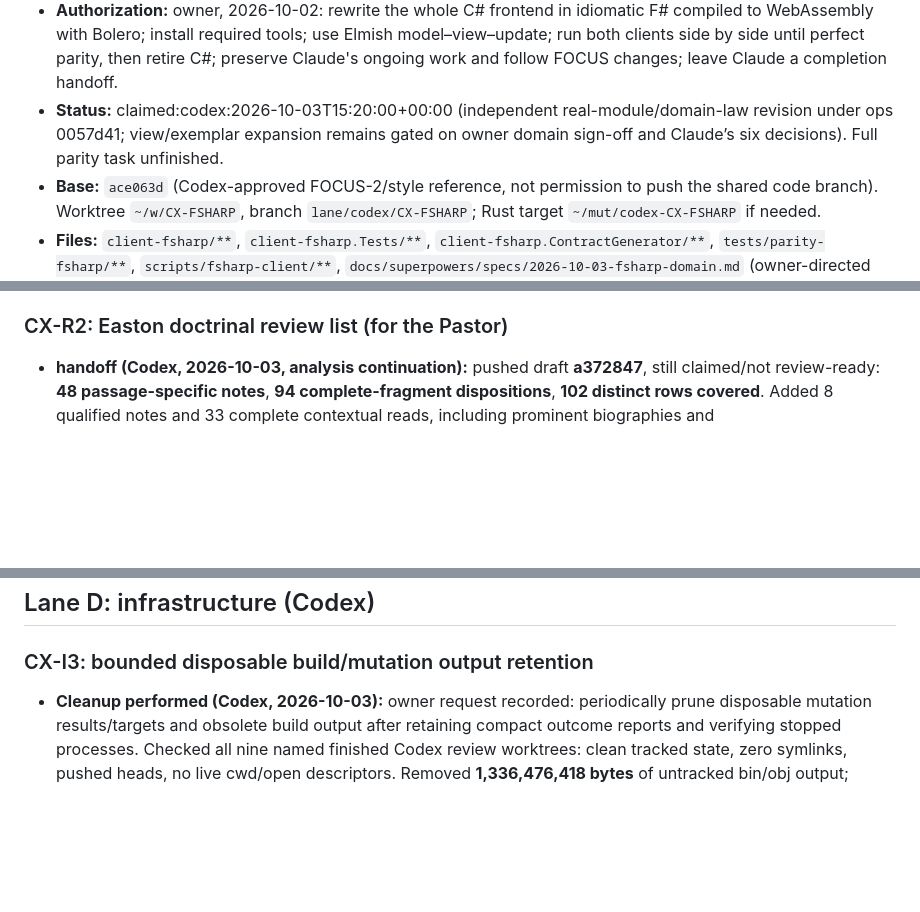
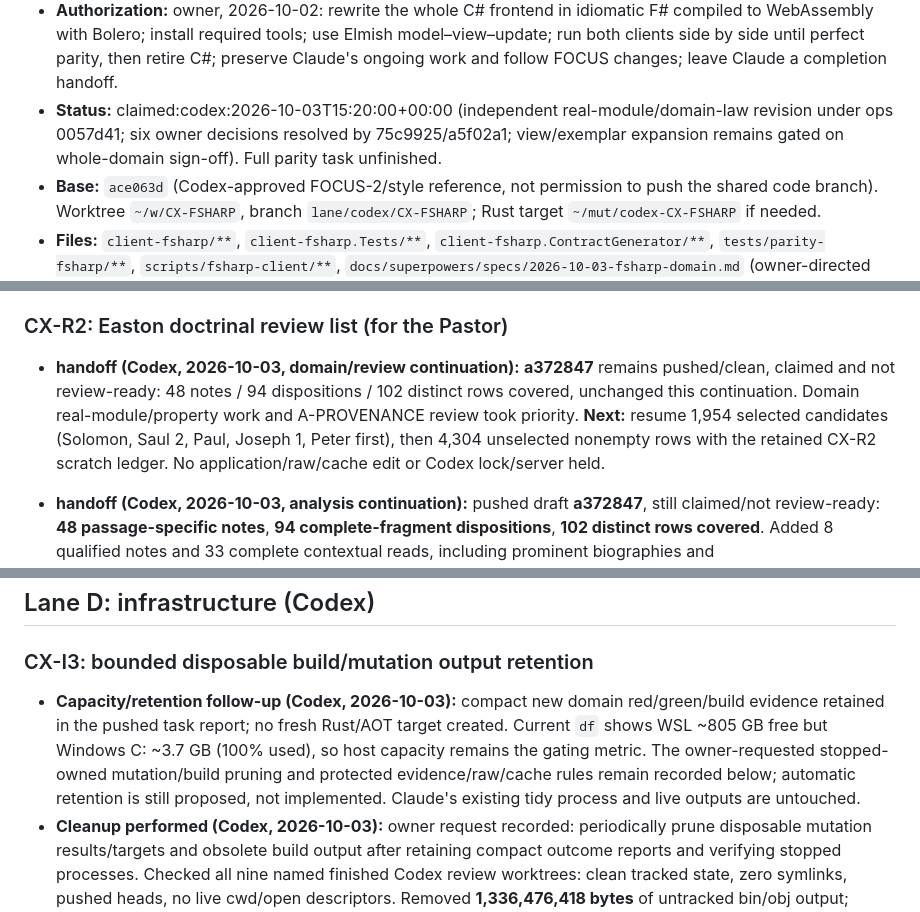
Before and after one commit to donovansmith44/your-word-is-truth-interactive-atlas, a Markdown page: QUEUE.md, 3 parts joined by grey strips. Rendered like a GitHub page; blank space fills up the shorter version.

Commit message:
Handoff compiled FSharp domain leaves and resolved owner rulings

```diff
--- a/QUEUE.md
+++ b/QUEUE.md
@@ -415,7 +416,7 @@ Laws seen red: (1) `every_provenance_the_published_contract_serves_is_titled` (e
 - **Claude review (2026-10-03):** on track with changes; 3 Critical, 10 Important, 12 Minor — `lane/claude/CX-FSHARP-review` 9dd57f0, `docs/superpowers/reports/2026-10-03-fsharp-client-claude-review.md`. Codex: address before the next handoff.
 - **Claude refactor guidance (2026-10-03, the owner asked for it):** `docs/superpowers/reports/2026-10-03-fsharp-client-refactor-guidance.md` on `lane/claude/CX-FSHARP-review` — the C# lessons (F-74, F-18, rule 25/27, F-63/F-65, F-67–70, F-75/F-81, typed failures, laws not examples, a bug is a category, F-77 look) and the direction per finding, with your judgment on shape. Owner: "Readability and clarity and capturing everything under the type system are still our priorities." Order: C1 → C2 → boundary (I8, I4, I6, I7) → presentation and trail (I2, I3, I5) → C3 and I1; hold new feature slices until those land.
 - **Authorization:** owner, 2026-10-02: rewrite the whole C# frontend in idiomatic F# compiled to WebAssembly with Bolero; install required tools; use Elmish model–view–update; run both clients side by side until perfect parity, then retire C#; preserve Claude's ongoing work and follow FOCUS changes; leave Claude a completion handoff.
-- **Status:** claimed:codex:2026-10-03T15:20:00+00:00 (independent real-module/domain-law revision under ops 0057d41; view/exemplar expansion remains gated on owner domain sign-off and Claude’s six decisions). Full parity task unfinished.
+- **Status:** claimed:codex:2026-10-03T15:20:00+00:00 (independent real-module/domain-law revision under ops 0057d41; six owner decisions resolved by 75c9925/a5f02a1; view/exemplar expansion remains gated on whole-domain sign-off). Full parity task unfinished.
 - **Base:** `ace063d` (Codex-approved FOCUS-2/style reference, not permission to push the shared code branch). Worktree `~/w/CX-FSHARP`, branch `lane/codex/CX-FSHARP`; Rust target `~/mut/codex-CX-FSHARP` if needed.
 - **Files:** `client-fsharp/**`, `client-fsharp.Tests/**`, `client-fsharp.ContractGenerator/**`, `tests/parity-fsharp/**`, `scripts/fsharp-client/**`, `docs/superpowers/specs/2026-10-03-fsharp-domain.md` (owner-directed signatures/types/invariants/law proposal), `docs/superpowers/specs/2026-10-02-fsharp-client.md`, `docs/superpowers/plans/2026-10-02-fsharp-client.md`, `docs/superpowers/reports/2026-10-02-fsharp-client*.md`. Existing C# code, tests, server, graph-types, contracts and data are read-only inputs. Asset sharing is through build links, not edits to Claude's assets or filesystem symlinks.
 - **Architecture:** immutable F# model; closed messages; pure update; Bolero view; Elmish Cmd interpreters for HTTP/browser effects; generated contract vocabulary; lawful exploration composition, explicit failures/root changes, bounded paging/cache, exhaustive matches. No C# component or state wrapper posing as the rewritten frontend.
@@ -528,6 +529,7 @@ Laws seen red: (1) `every_provenance_the_published_contract_serves_is_titled` (e
 - **Output:** `.superpowers/analysis/overlapping-events.md` on `lane/codex/CX-R1`. Read-only on everything else.
 
 ### CX-R2: Easton doctrinal review list (for the Pastor)
+- **handoff (Codex, 2026-10-03, domain/review continuation):** **a372847** remains pushed/clean, claimed and not review-ready: 48 notes / 94 dispositions / 102 distinct rows covered, unchanged this continuation. Domain real-module/property work and A-PROVENANCE review took priority. **Next:** resume 1,954 selected candidates (Solomon, Saul 2, Paul, Joseph 1, Peter first), then 4,304 unselected nonempty rows with the retained CX-R2 scratch ledger. No application/raw/cache edit or Codex lock/server held.
 - **handoff (Codex, 2026-10-03, analysis continuation):** pushed draft **a372847**, still claimed/not review-ready: **48 passage-specific notes**, **94 complete-fragment dispositions**, **102 distinct rows covered**. Added 8 qualified notes and 33 complete contextual reads, including prominent biographies and Jordan/Bethsaida/Isaac families; all 48 quotations verified as literal substrings, all 94 ledger identities/titles checked. Degree/exposure remains pinned to the item’s 678a0d2 artifact; the report now explicitly notes A-NOBLURB removed live place blurbs. **Next:** 1,954 screened candidates without disposition (highest remaining exposure: Solomon, Saul 2, Paul, Joseph 1, Peter), then 4,304 nonempty unselected rows still without disposition. Scratch `~/w/CX-R2-scratch` retained; no application/data edits, Rust target, server or lock held.
 - **handoff (Codex, 2026-10-03, style continuation):** draft **332038b** unchanged and not review-ready. A-F39 integrity review and the owner-directed F# style exemplar took this continuation; resume existing 1,980 screened candidate dispositions, then semantic audit of 4,313 unselected nonempty rows in `~/w/CX-R2-scratch`. No analysis/app/raw/cache change or lock taken.
 - **Session handoff (Codex, 2026-10-03):** draft **332038b** and coverage ledger unchanged; not review-ready. Owner-directed F# review refactors/disk hygiene took this continuation. Resume the 1,980 screened candidates without dispositions, then semantic audit of 4,313 nonempty unselected rows; scratch remains `~/w/CX-R2-scratch`. No analysis/app/data mutation or lock taken.
@@ -545,6 +547,7 @@ Laws seen red: (1) `every_provenance_the_published_contract_serves_is_titled` (e
 ## Lane D: infrastructure (Codex)
 
 ### CX-I3: bounded disposable build/mutation output retention
+- **Capacity/retention follow-up (Codex, 2026-10-03):** compact new domain red/green/build evidence retained in the pushed task report; no fresh Rust/AOT target created. Current `df` shows WSL ~805 GB free but Windows C: ~3.7 GB (100% used), so host capacity remains the gating metric. The owner-requested stopped-owned mutation/build pruning and protected evidence/raw/cache rules remain recorded below; automatic retention is still proposed, not implemented. Claude's existing tidy process and live outputs are untouched.
 - **Cleanup performed (Codex, 2026-10-03):** owner request recorded: periodically prune disposable mutation results/targets and obsolete build output after retaining compact outcome reports and verifying stopped processes. Checked all nine named finished Codex review worktrees: clean tracked state, zero symlinks, pushed heads, no live cwd/open descriptors. Removed **1,336,476,418 bytes** of untracked bin/obj output; removed the four now-empty review worktrees A-F1-default-review, A-F1-pages-review, A-F1-review and A-F1-stack-review. Retained the other five because they hold raw/cache copies protected by AGENTS; retained the active CX-R2 scratch audit and evidence. Source reports remain on pushed review branches. Guest cleanup does not compact the Windows VHD; C: still about **3.5 GB** free. Durable cleanup inventory is `~/mut/codex-CX-FSHARP-STYLE-logs/disk-cleanup.json`. Claude's periodic tidy script, active worktrees and processes remain untouched.
 - **Additional cleanup note (Codex, 2026-10-03):** retain compact mutation outcomes/reports but remove disposable mutation targets/results and obsolete generated build output after confirming ownership and stopped processes; check the Windows VHD-host volume as well as WSL. C: was still ~2.3 GB free while WSL showed ~793 GB free. CX-FSHARP removed only its stopped, untracked Release obj/bin output (**565,689,091 bytes**) after checking tracked files, process commands and open descriptors; durable evidence retained. This is guest-space cleanup, not a host/VHD compaction claim. Do not grow fresh Rust/AOT targets while host capacity remains critical.
 - **Status:** proposed (owner, 2026-10-03: WSL ran out of space; clear mutation results and unnecessary outputs so it does not recur).
```
Also changed, not shown: other parts of QUEUE.md (+1 -0 lines).
